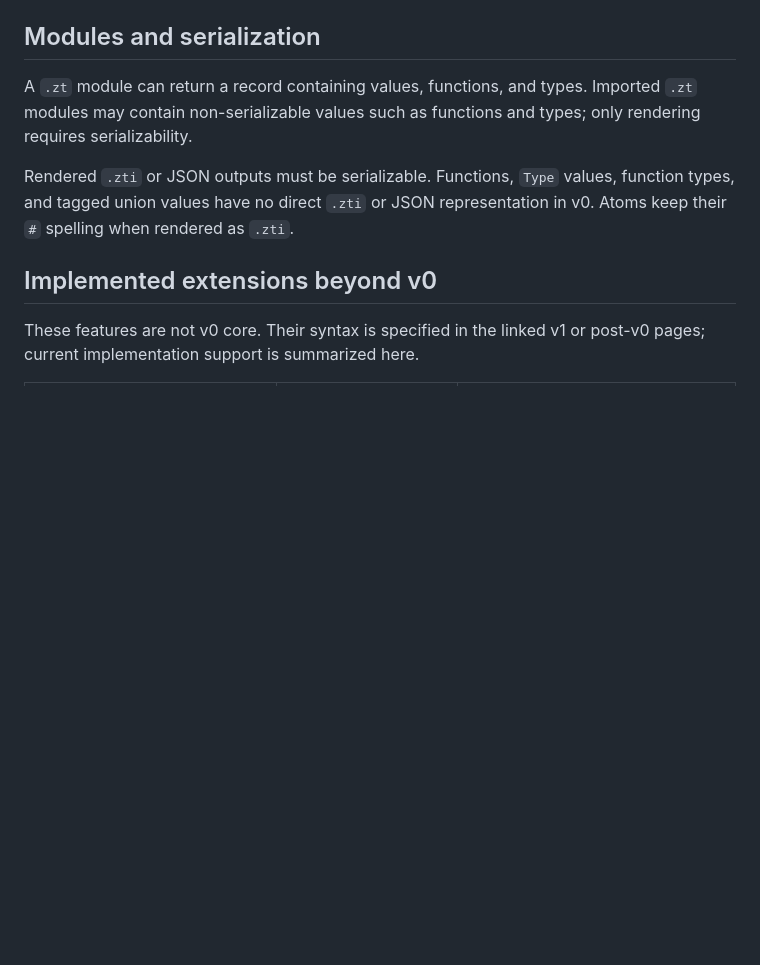
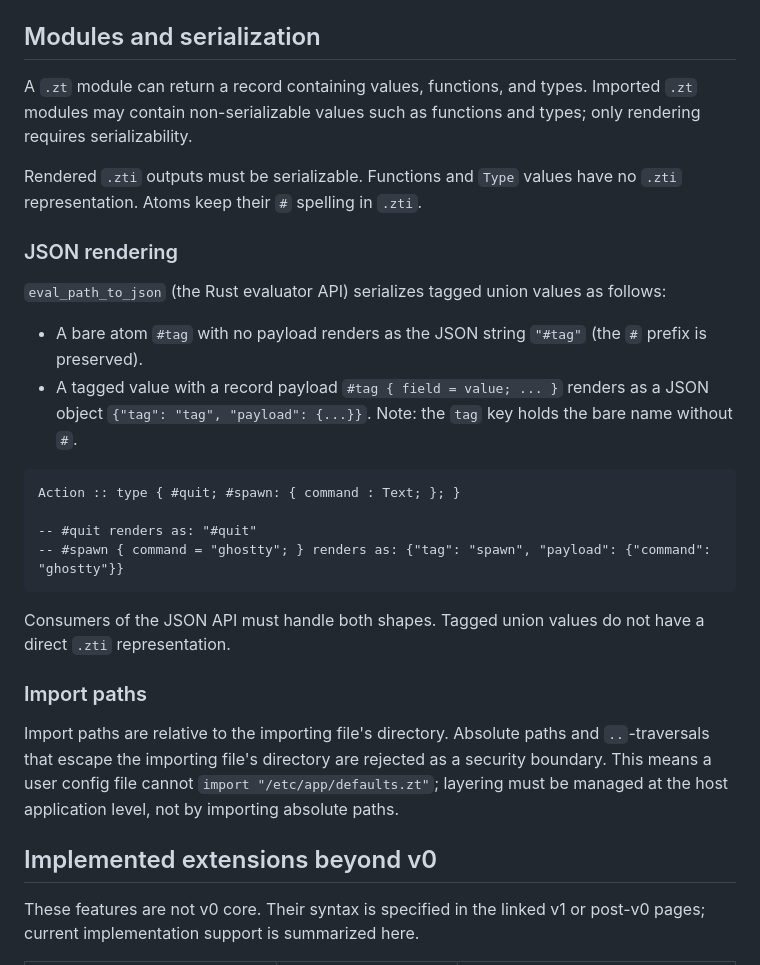
Before and after one commit to iceice666/zutai, a Markdown page: docs/language-manual.md, the part around one of its changes. Rendered like a GitHub page; blank space fills up the shorter version.

````diff
--- a/docs/language-manual.md
+++ b/docs/language-manual.md
@@ -311,7 +330,27 @@ name :: TypeSignature
 
 A `.zt` module can return a record containing values, functions, and types. Imported `.zt` modules may contain non-serializable values such as functions and types; only rendering requires serializability.
 
-Rendered `.zti` or JSON outputs must be serializable. Functions, `Type` values, function types, and tagged union values have no direct `.zti` or JSON representation in v0. Atoms keep their `#` spelling when rendered as `.zti`.
+Rendered `.zti` outputs must be serializable. Functions and `Type` values have no `.zti` representation. Atoms keep their `#` spelling in `.zti`.
+
+### JSON rendering
+
+`eval_path_to_json` (the Rust evaluator API) serializes tagged union values as follows:
+
+- A bare atom `#tag` with no payload renders as the JSON string `"#tag"` (the `#` prefix is preserved).
+- A tagged value with a record payload `#tag { field = value; ... }` renders as a JSON object `{"tag": "tag", "payload": {...}}`. Note: the `tag` key holds the bare name without `#`.
+
+```zt
+Action :: type { #quit; #spawn: { command : Text; }; }
+
+-- #quit renders as: "#quit"
+-- #spawn { command = "ghostty"; } renders as: {"tag": "spawn", "payload": {"command": "ghostty"}}
+```
+
+Consumers of the JSON API must handle both shapes. Tagged union values do not have a direct `.zti` representation.
+
+### Import paths
+
+Import paths are relative to the importing file's directory. Absolute paths and `..`-traversals that escape the importing file's directory are rejected as a security boundary. This means a user config file cannot `import "/etc/app/defaults.zt"`; layering must be managed at the host application level, not by importing absolute paths.
 
 ## Implemented extensions beyond v0
 
````
Also changed, not shown: other parts of docs/language-manual.md (+22 -3 lines), 2 other files.
